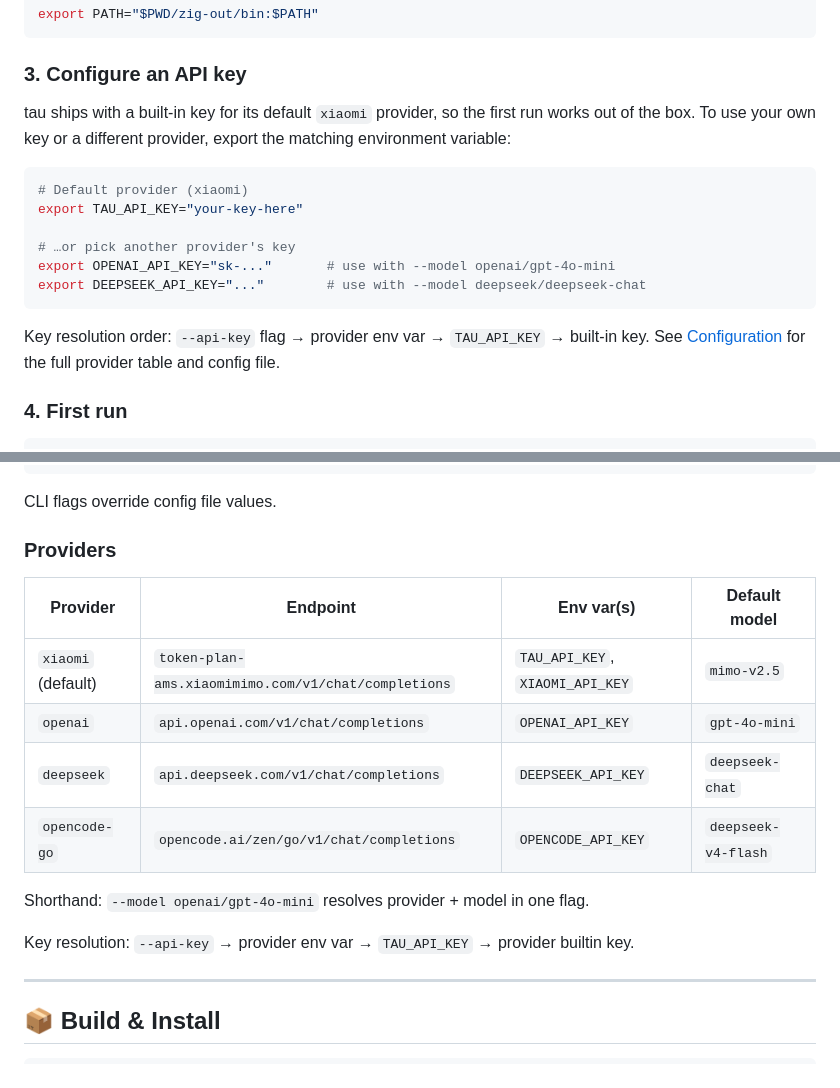
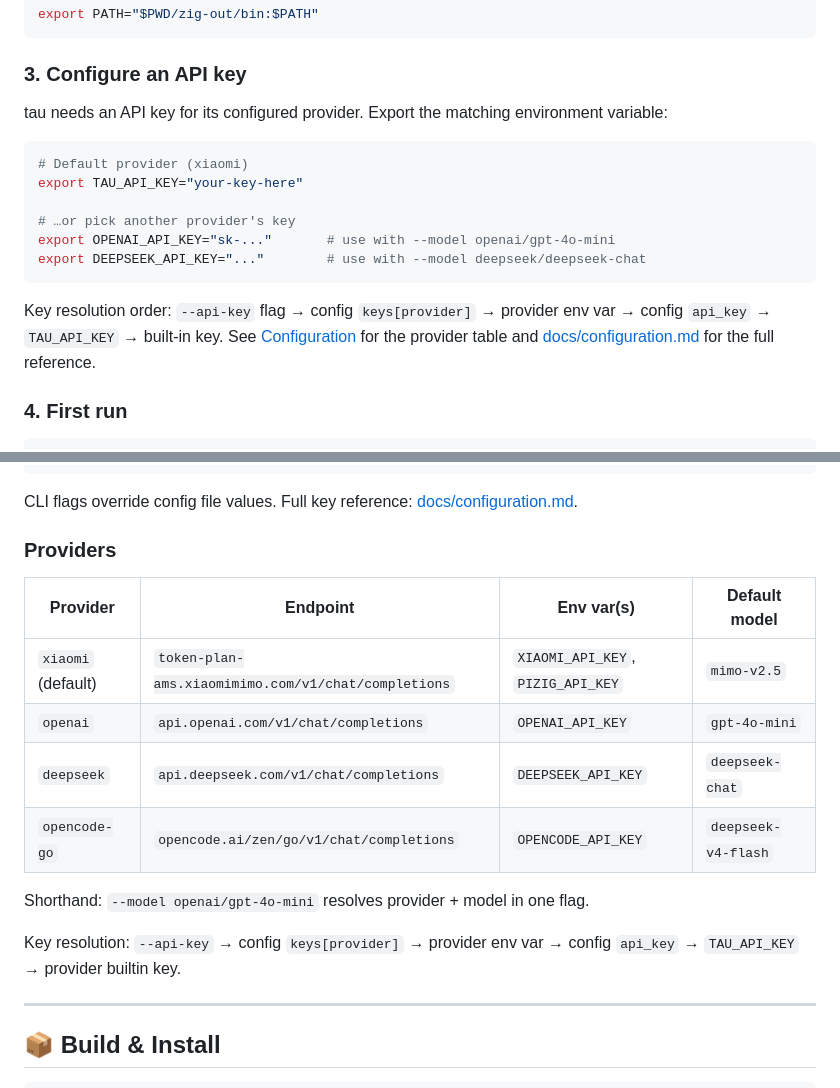
Before and after one commit to javimosch/tau, a Markdown page: README.md, 2 parts joined by grey strips. Drawn GitHub-style.

````diff
--- a/README.md
+++ b/README.md
@@ -66,7 +66,7 @@ export PATH="$PWD/zig-out/bin:$PATH"
 
 ### 3. Configure an API key
 
-tau ships with a built-in key for its default `xiaomi` provider, so the first run works out of the box. To use your own key or a different provider, export the matching environment variable:
+tau needs an API key for its configured provider. Export the matching environment variable:
 
 ```bash
 # Default provider (xiaomi)
@@ -77,7 +77,7 @@ export OPENAI_API_KEY="sk-..."       # use with --model openai/gpt-4o-mini
 export DEEPSEEK_API_KEY="..."        # use with --model deepseek/deepseek-chat
 ```
 
-Key resolution order: `--api-key` flag → provider env var → `TAU_API_KEY` → built-in key. See [Configuration](#-configuration) for the full provider table and config file.
+Key resolution order: `--api-key` flag → config `keys[provider]` → provider env var → config `api_key` → `TAU_API_KEY` → built-in key. See [Configuration](#-configuration) for the provider table and [docs/configuration.md](docs/configuration.md) for the full reference.
 
 ### 4. First run
 
@@ -437,20 +437,20 @@ Optional config at `~/.config/tau/config.json`:
 }
 ```
 
-CLI flags override config file values.
+CLI flags override config file values. Full key reference: [docs/configuration.md](docs/configuration.md).
 
 ### Providers
 
 | Provider | Endpoint | Env var(s) | Default model |
 |----------|----------|------------|---------------|
-| `xiaomi` (default) | `token-plan-ams.xiaomimimo.com/v1/chat/completions` | `TAU_API_KEY`, `XIAOMI_API_KEY` | `mimo-v2.5` |
+| `xiaomi` (default) | `token-plan-ams.xiaomimimo.com/v1/chat/completions` | `XIAOMI_API_KEY`, `PIZIG_API_KEY` | `mimo-v2.5` |
 | `openai` | `api.openai.com/v1/chat/completions` | `OPENAI_API_KEY` | `gpt-4o-mini` |
 | `deepseek` | `api.deepseek.com/v1/chat/completions` | `DEEPSEEK_API_KEY` | `deepseek-chat` |
 | `opencode-go` | `opencode.ai/zen/go/v1/chat/completions` | `OPENCODE_API_KEY` | `deepseek-v4-flash` |
 
 Shorthand: `--model openai/gpt-4o-mini` resolves provider + model in one flag.
 
-Key resolution: `--api-key` → provider env var → `TAU_API_KEY` → provider builtin key.
+Key resolution: `--api-key` → config `keys[provider]` → provider env var → config `api_key` → `TAU_API_KEY` → provider builtin key.
 
 ---
 
````
Also changed, not shown: docs/configuration.md (added, +199 -0 lines), docs/roadmap.md (+1 -1 lines).
